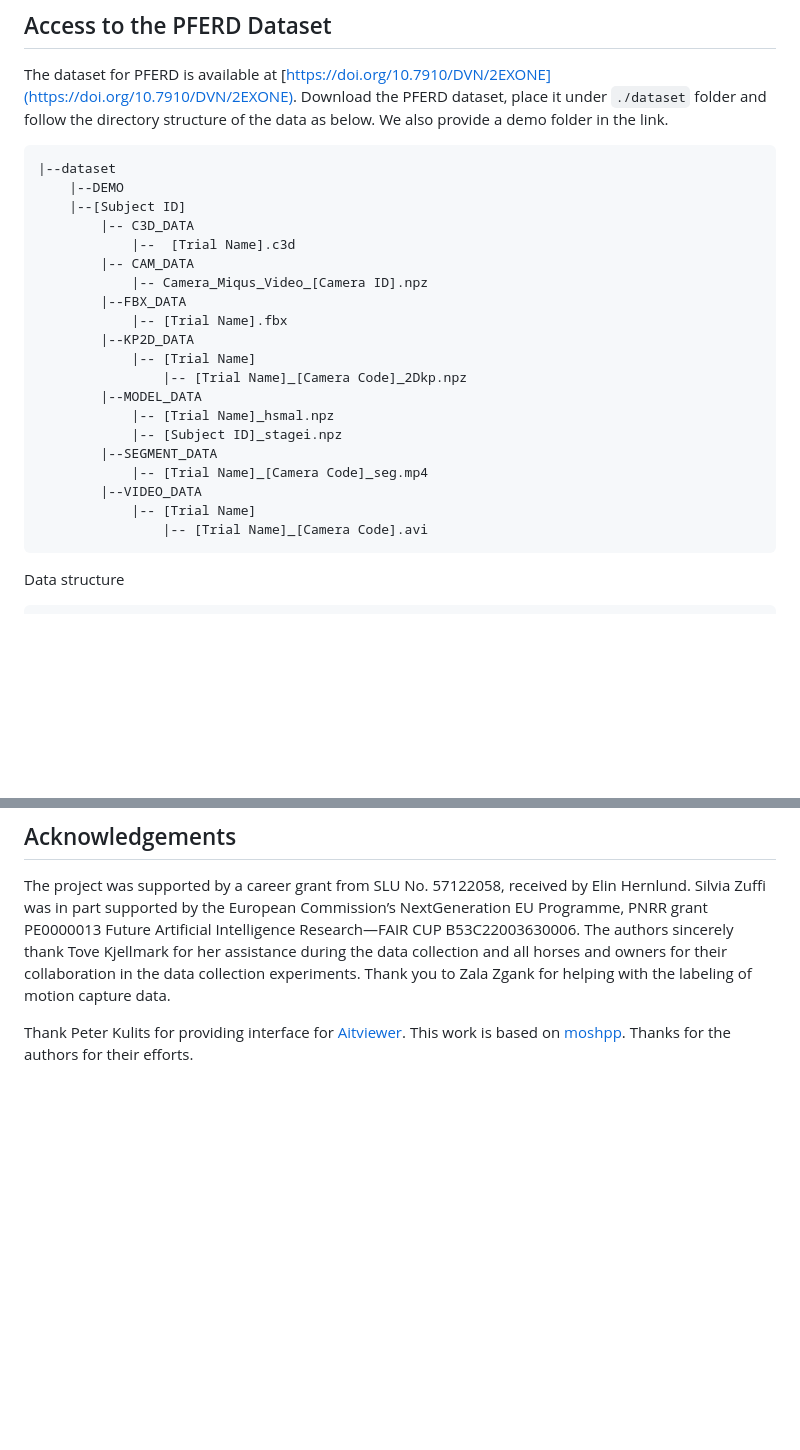
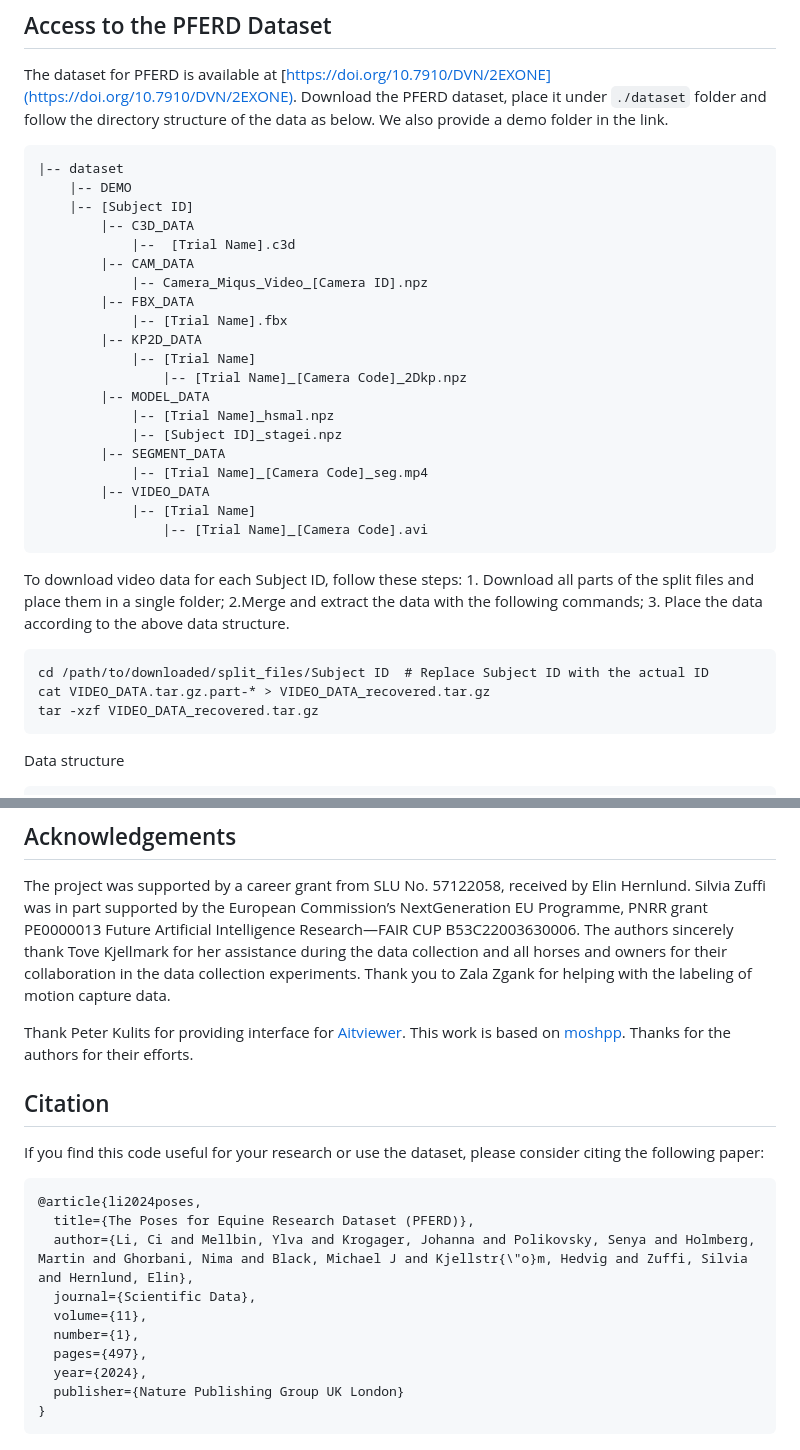
Before and after one commit to Celiali/PFERD, a Markdown page: README.md, 2 parts joined by grey strips. Drawn GitHub-style; blank space fills up the shorter version.

````diff
--- a/README.md
+++ b/README.md
@@ -49,26 +53,33 @@ Download the hSMAL model and place it under `./hSMALdata` folder.
 The dataset for PFERD is available at [https://doi.org/10.7910/DVN/2EXONE](https://doi.org/10.7910/DVN/2EXONE).
 Download the PFERD dataset, place it under `./dataset` folder and follow the directory structure of the data as below. We also provide a demo folder in the link.
 ```
-|--dataset
-    |--DEMO
-    |--[Subject ID]
+|-- dataset
+    |-- DEMO
+    |-- [Subject ID]
         |-- C3D_DATA
             |--  [Trial Name].c3d
         |-- CAM_DATA
             |-- Camera_Miqus_Video_[Camera ID].npz
-        |--FBX_DATA
+        |-- FBX_DATA
             |-- [Trial Name].fbx
-        |--KP2D_DATA
+        |-- KP2D_DATA
             |-- [Trial Name]
                 |-- [Trial Name]_[Camera Code]_2Dkp.npz
-        |--MODEL_DATA
+        |-- MODEL_DATA
             |-- [Trial Name]_hsmal.npz
             |-- [Subject ID]_stagei.npz
-        |--SEGMENT_DATA
+        |-- SEGMENT_DATA
             |-- [Trial Name]_[Camera Code]_seg.mp4
-        |--VIDEO_DATA
+        |-- VIDEO_DATA
             |-- [Trial Name]
                 |-- [Trial Name]_[Camera Code].avi
+```
+
+To download video data for each Subject ID, follow these steps: 1. Download all parts of the split files and place them in a single folder; 2.Merge and extract the data with the following commands; 3. Place the data according to the above data structure.
+```angular2html
+cd /path/to/downloaded/split_files/Subject ID  # Replace Subject ID with the actual ID
+cat VIDEO_DATA.tar.gz.part-* > VIDEO_DATA_recovered.tar.gz
+tar -xzf VIDEO_DATA_recovered.tar.gz
 ```
 
 Data structure
@@ -133,3 +144,18 @@ The authors sincerely thank Tove Kjellmark for her assistance during the data co
 Thank Peter Kulits for providing interface for [Aitviewer](https://github.com/eth-ait/aitviewer).
 This work is based on [moshpp](https://github.com/nghorbani/moshpp).
 Thanks for the authors for their efforts.
+
+## Citation
+If you find this code useful for your research or use the dataset, please consider citing the following paper:
+```
+@article{li2024poses,
+  title={The Poses for Equine Research Dataset (PFERD)},
+  author={Li, Ci and Mellbin, Ylva and Krogager, Johanna and Polikovsky, Senya and Holmberg, Martin and Ghorbani, Nima and Black, Michael J and Kjellstr{\"o}m, Hedvig and Zuffi, Silvia and Hernlund, Elin},
+  journal={Scientific Data},
+  volume={11},
+  number={1},
+  pages={497},
+  year={2024},
+  publisher={Nature Publishing Group UK London}
+}
+```
````
Also changed, not shown: other parts of README.md (+4 -0 lines).
